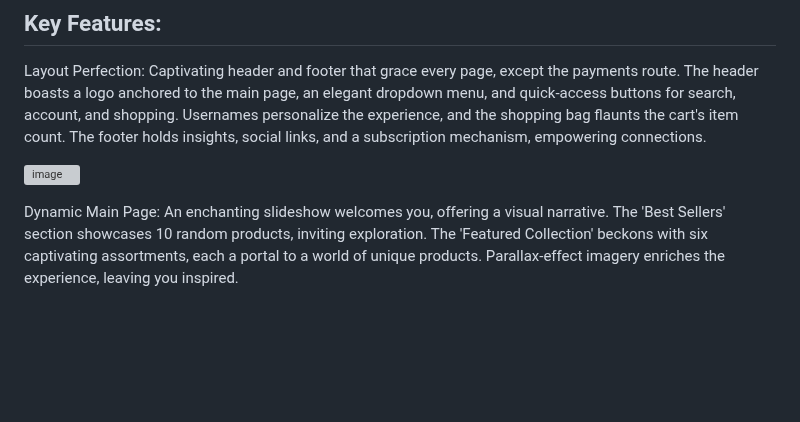
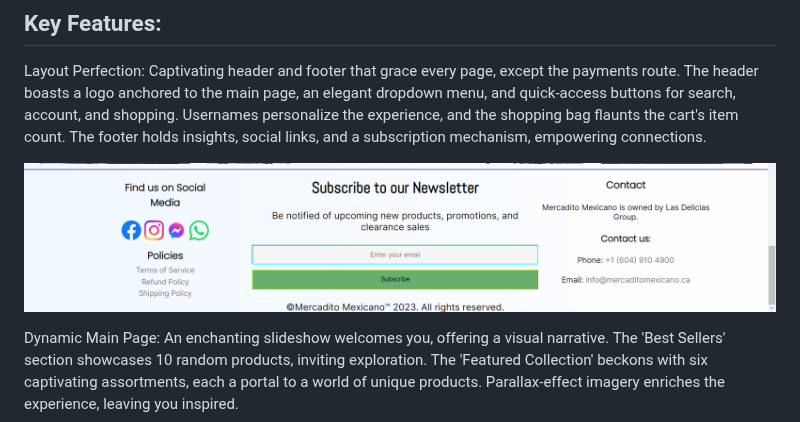
Before and after one commit to Alfredo-del-Rayo/Website-Mercadito-Mexicano, a Markdown page: README.md, the part around the change. GitHub-like rendering; blank space fills up the shorter version; grey boxes are pictures that could not be loaded.

```diff
--- a/README.md
+++ b/README.md
@@ -9,7 +9,7 @@ Powered by Express framework, enhanced by EJS templates and MySQL database as it
 
 Layout Perfection: Captivating header and footer that grace every page, except the payments route. The header boasts a logo anchored to the main page, an elegant dropdown menu, and quick-access buttons for search, account, and shopping. Usernames personalize the experience, and the shopping bag flaunts the cart's item count. The footer holds insights, social links, and a subscription mechanism, empowering connections.
 
-![image](https://github.com/Alfredo-del-Rayo/Website-Mercadito-Mexicano/assets/99233341/d09f22e1-2981-47ff-9596-6882bd5507b4)
+![image](README%20Images/footer.png)
 
 Dynamic Main Page: An enchanting slideshow welcomes you, offering a visual narrative. The 'Best Sellers' section showcases 10 random products, inviting exploration. The 'Featured Collection' beckons with six captivating assortments, each a portal to a world of unique products. Parallax-effect imagery enriches the experience, leaving you inspired.
 
```
